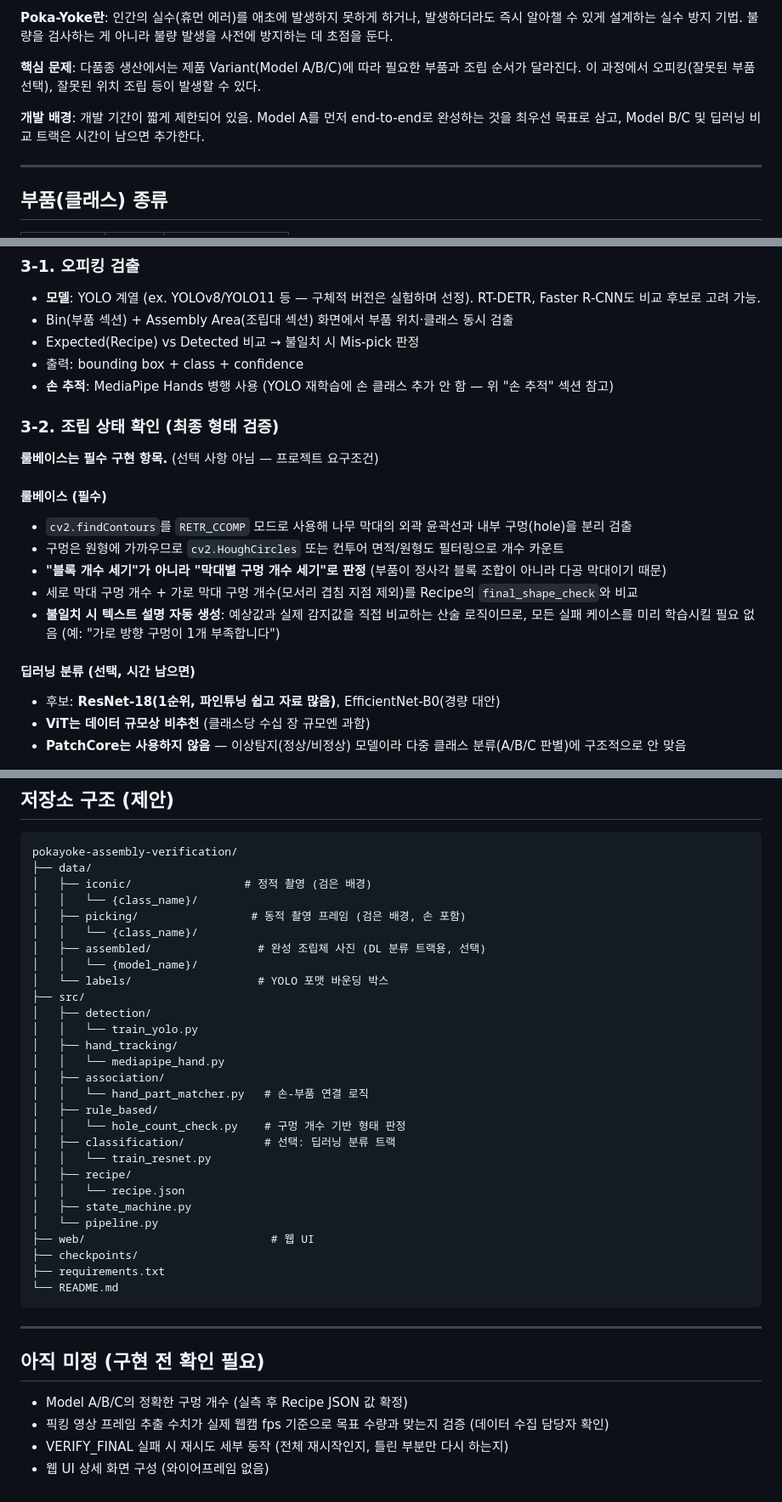
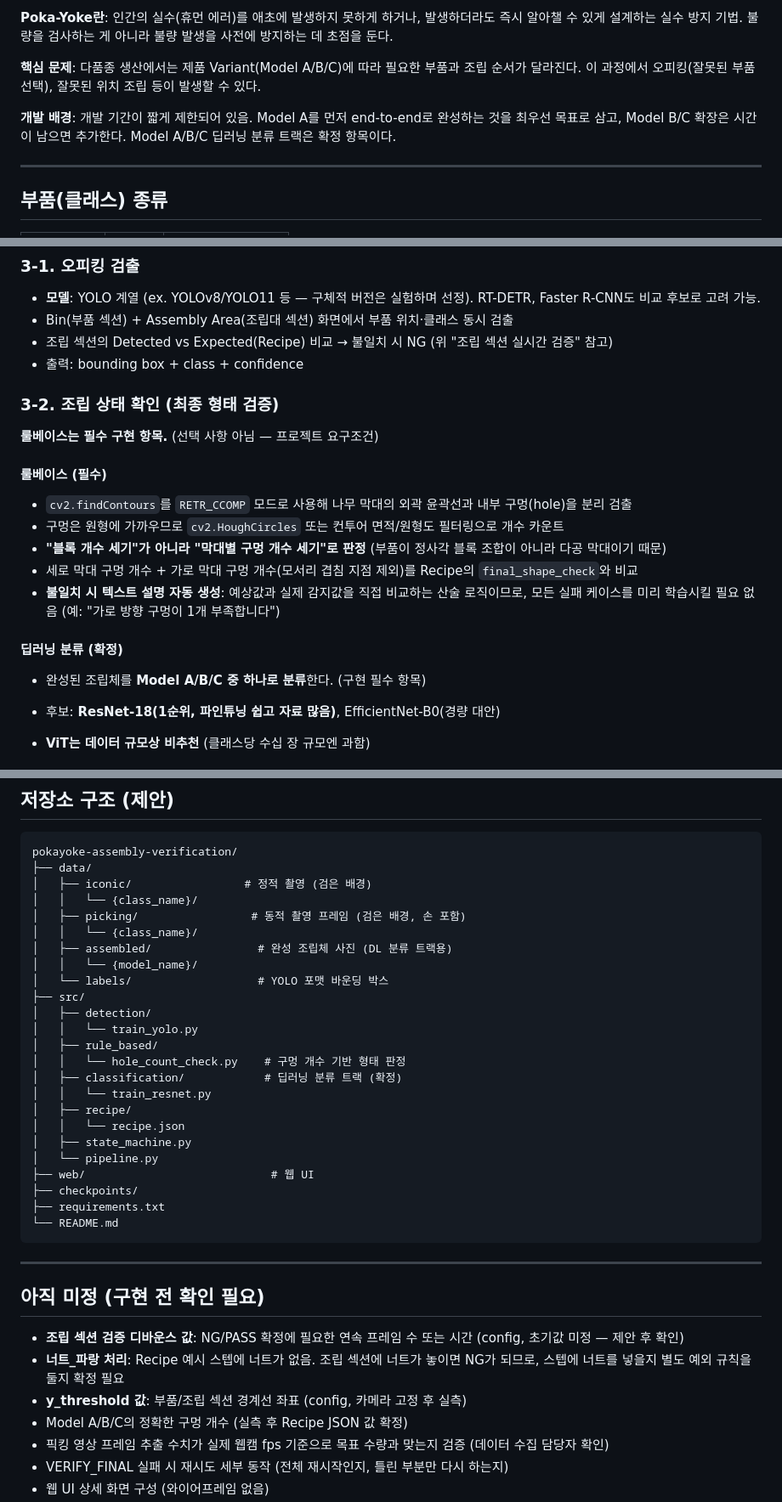
Before and after one commit to hmy7788/SmartFactory_Vision_Project2, a Markdown page: CLAUDE.md, 3 parts joined by grey strips. Shown at 85% size. GitHub-like rendering.

```diff
--- a/CLAUDE.md
+++ b/CLAUDE.md
@@ -24,7 +24,7 @@
 
 **핵심 문제**: 다품종 생산에서는 제품 Variant(Model A/B/C)에 따라 필요한 부품과 조립 순서가 달라진다. 이 과정에서 오피킹(잘못된 부품 선택), 잘못된 위치 조립 등이 발생할 수 있다.
 
-**개발 배경**: 개발 기간이 짧게 제한되어 있음. Model A를 먼저 end-to-end로 완성하는 것을 최우선 목표로 삼고, Model B/C 및 딥러닝 비교 트랙은 시간이 남으면 추가한다.
+**개발 배경**: 개발 기간이 짧게 제한되어 있음. Model A를 먼저 end-to-end로 완성하는 것을 최우선 목표로 삼고, Model B/C 확장은 시간이 남으면 추가한다. Model A/B/C 딥러닝 분류 트랙은 확정 항목이다.
 
 ---
 
@@ -147,9 +140,8 @@
 
 - **모델**: YOLO 계열 (ex. YOLOv8/YOLO11 등 — 구체적 버전은 실험하며 선정). RT-DETR, Faster R-CNN도 비교 후보로 고려 가능.
 - Bin(부품 섹션) + Assembly Area(조립대 섹션) 화면에서 부품 위치·클래스 동시 검출
-- Expected(Recipe) vs Detected 비교 → 불일치 시 Mis-pick 판정
+- 조립 섹션의 Detected vs Expected(Recipe) 비교 → 불일치 시 NG (위 "조립 섹션 실시간 검증" 참고)
 - 출력: bounding box + class + confidence
-- **손 추적**: MediaPipe Hands 병행 사용 (YOLO 재학습에 손 클래스 추가 안 함 — 위 "손 추적" 섹션 참고)
 ### 3-2. 조립 상태 확인 (최종 형태 검증)
 
 **룰베이스는 필수 구현 항목.** (선택 사항 아님 — 프로젝트 요구조건)
@@ -161,7 +153,9 @@
 - **"블록 개수 세기"가 아니라 "막대별 구멍 개수 세기"로 판정** (부품이 정사각 블록 조합이 아니라 다공 막대이기 때문)
 - 세로 막대 구멍 개수 + 가로 막대 구멍 개수(모서리 겹침 지점 제외)를 Recipe의 `final_shape_check`와 비교
 - **불일치 시 텍스트 설명 자동 생성**: 예상값과 실제 감지값을 직접 비교하는 산술 로직이므로, 모든 실패 케이스를 미리 학습시킬 필요 없음 (예: "가로 방향 구멍이 1개 부족합니다")
-#### 딥러닝 분류 (선택, 시간 남으면)
+#### 딥러닝 분류 (확정)
+
+- 완성된 조립체를 **Model A/B/C 중 하나로 분류**한다. (구현 필수 항목)
 
 - 후보: **ResNet-18(1순위, 파인튜닝 쉽고 자료 많음)**, EfficientNet-B0(경량 대안)
 - **ViT는 데이터 규모상 비추천** (클래스당 수십 장 규모엔 과함)
@@ -244,19 +238,15 @@ pokayoke-assembly-verification/
 │   │   └── {class_name}/
 │   ├── picking/                 # 동적 촬영 프레임 (검은 배경, 손 포함)
 │   │   └── {class_name}/
-│   ├── assembled/                # 완성 조립체 사진 (DL 분류 트랙용, 선택)
+│   ├── assembled/                # 완성 조립체 사진 (DL 분류 트랙용)
 │   │   └── {model_name}/
 │   └── labels/                   # YOLO 포맷 바운딩 박스
 ├── src/
 │   ├── detection/
 │   │   └── train_yolo.py
-│   ├── hand_tracking/
-│   │   └── mediapipe_hand.py
-│   ├── association/
-│   │   └── hand_part_matcher.py   # 손-부품 연결 로직
 │   ├── rule_based/
 │   │   └── hole_count_check.py    # 구멍 개수 기반 형태 판정
-│   ├── classification/            # 선택: 딥러닝 분류 트랙
+│   ├── classification/            # 딥러닝 분류 트랙 (확정)
 │   │   └── train_resnet.py
 │   ├── recipe/
 │   │   └── recipe.json
@@ -272,6 +262,9 @@ pokayoke-assembly-verification/
 
 ## 아직 미정 (구현 전 확인 필요)
 
+- **조립 섹션 검증 디바운스 값**: NG/PASS 확정에 필요한 연속 프레임 수 또는 시간 (config, 초기값 미정 — 제안 후 확인)
+- **너트_파랑 처리**: Recipe 예시 스텝에 너트가 없음. 조립 섹션에 너트가 놓이면 NG가 되므로, 스텝에 너트를 넣을지 별도 예외 규칙을 둘지 확정 필요
+- **y_threshold 값**: 부품/조립 섹션 경계선 좌표 (config, 카메라 고정 후 실측)
 - Model A/B/C의 정확한 구멍 개수 (실측 후 Recipe JSON 값 확정)
 - 픽킹 영상 프레임 추출 수치가 실제 웹캠 fps 기준으로 목표 수량과 맞는지 검증 (데이터 수집 담당자 확인)
 - VERIFY_FINAL 실패 시 재시도 세부 동작 (전체 재시작인지, 틀린 부분만 다시 하는지)
```
Also changed, not shown: other parts of CLAUDE.md (+26 -33 lines).
